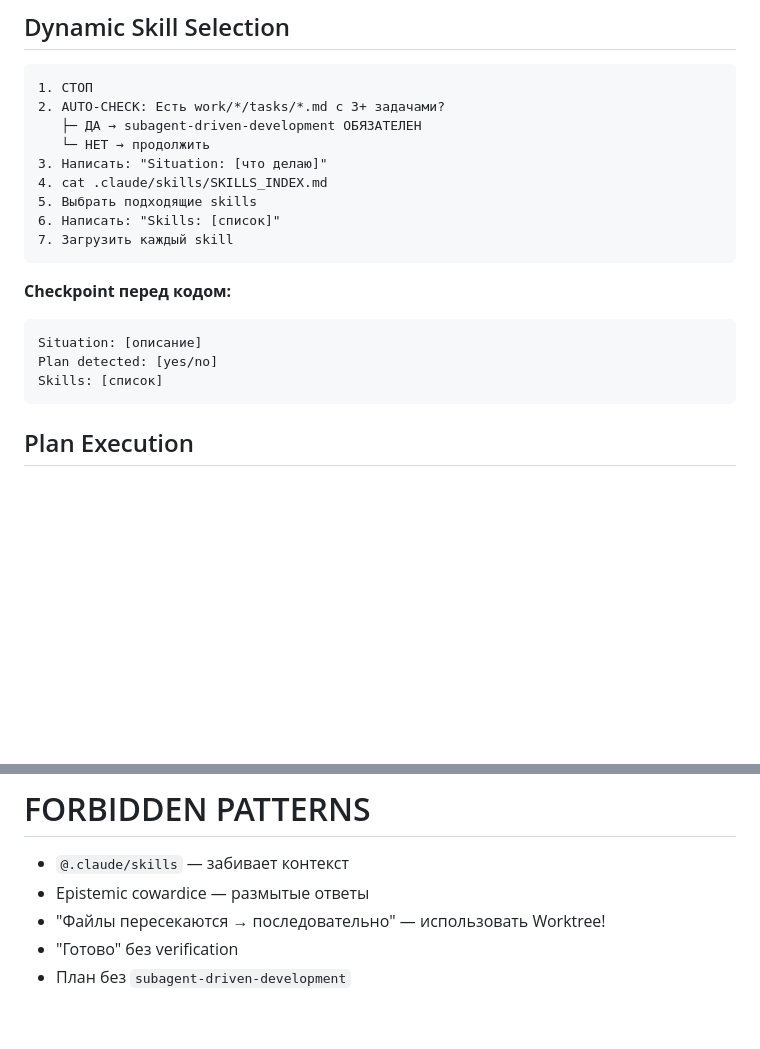
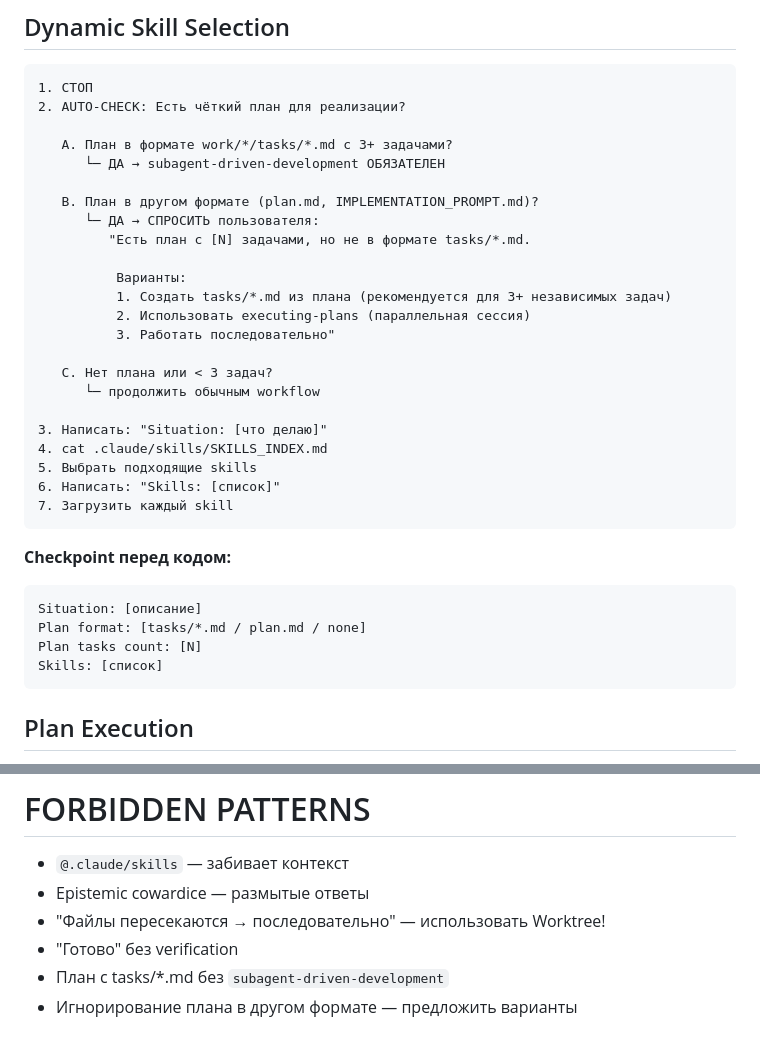
Before and after one commit to eseninik/claude-project-template, a Markdown page: CLAUDE.md, 2 parts joined by grey strips. GitHub-like rendering; blank space fills up the shorter version.

````diff
--- a/CLAUDE.md
+++ b/CLAUDE.md
@@ -62,9 +62,23 @@
 
 ```
 1. СТОП
-2. AUTO-CHECK: Есть work/*/tasks/*.md с 3+ задачами?
-   ├─ ДА → subagent-driven-development ОБЯЗАТЕЛЕН
-   └─ НЕТ → продолжить
+2. AUTO-CHECK: Есть чёткий план для реализации?
+
+   A. План в формате work/*/tasks/*.md с 3+ задачами?
+      └─ ДА → subagent-driven-development ОБЯЗАТЕЛЕН
+
+   B. План в другом формате (plan.md, IMPLEMENTATION_PROMPT.md)?
+      └─ ДА → СПРОСИТЬ пользователя:
+         "Есть план с [N] задачами, но не в формате tasks/*.md.
+
+          Варианты:
+          1. Создать tasks/*.md из плана (рекомендуется для 3+ независимых задач)
+          2. Использовать executing-plans (параллельная сессия)
+          3. Работать последовательно"
+
+   C. Нет плана или < 3 задач?
+      └─ продолжить обычным workflow
+
 3. Написать: "Situation: [что делаю]"
 4. cat .claude/skills/SKILLS_INDEX.md
 5. Выбрать подходящие skills
@@ -75,7 +89,8 @@
 **Checkpoint перед кодом:**
 ```
 Situation: [описание]
-Plan detected: [yes/no]
+Plan format: [tasks/*.md / plan.md / none]
+Plan tasks count: [N]
 Skills: [список]
 ```
 
@@ -133,4 +148,5 @@ Skills: [список]
 - Epistemic cowardice — размытые ответы
 - "Файлы пересекаются → последовательно" — использовать Worktree!
 - "Готово" без verification
-- План без `subagent-driven-development`
+- План с tasks/*.md без `subagent-driven-development`
+- Игнорирование плана в другом формате — предложить варианты
````
Also changed, not shown: .claude/guides/plan-format-conversion.md (added, +214 -0 lines), work/completed/auto-check-improvement.md (added, +303 -0 lines).
